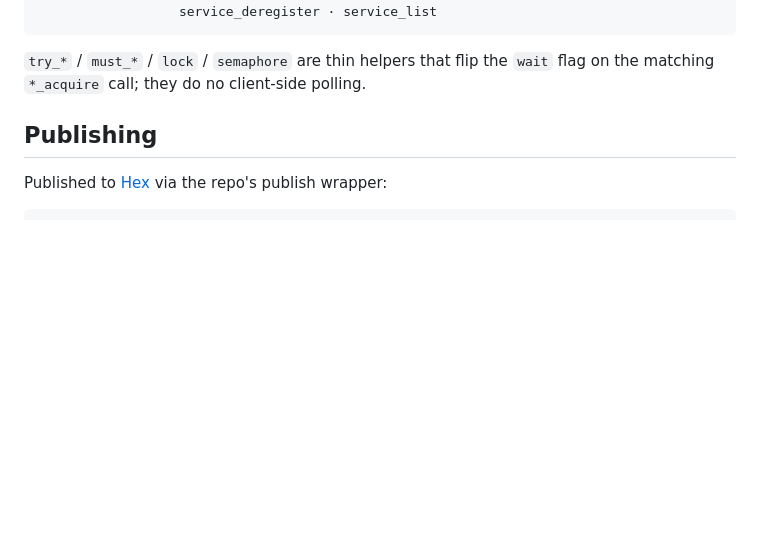
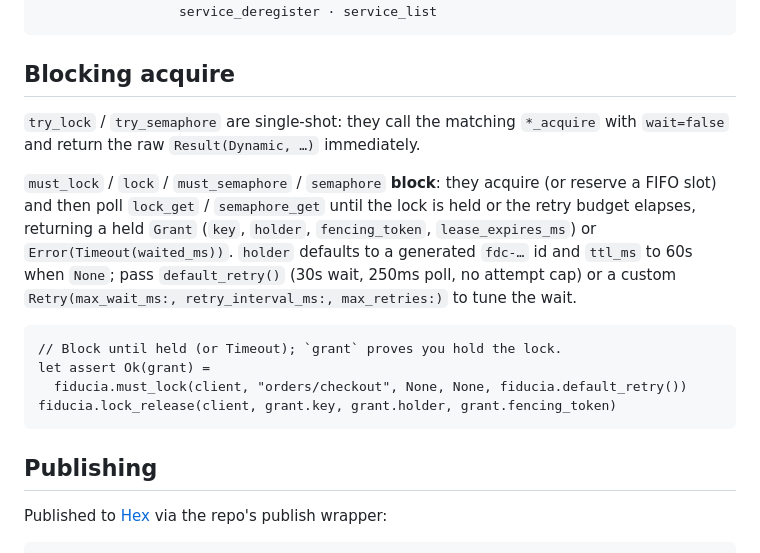
Before and after one commit to fiducia-cloud/fiducia-clients, a Markdown page: clients/gleam/README.md, the part around the change. Rendered like a GitHub page; blank space fills up the shorter version.

Commit message:
claude autosave 2026-07-09T18:01:45Z

````diff
--- a/clients/gleam/README.md
+++ b/clients/gleam/README.md
@@ -100,8 +100,25 @@ service discovery service_instances · service_register · service_heartbeat ·
                   service_deregister · service_list
 ```
 
-`try_*` / `must_*` / `lock` / `semaphore` are thin helpers that flip the `wait`
-flag on the matching `*_acquire` call; they do no client-side polling.
+## Blocking acquire
+
+`try_lock` / `try_semaphore` are single-shot: they call the matching `*_acquire`
+with `wait=false` and return the raw `Result(Dynamic, …)` immediately.
+
+`must_lock` / `lock` / `must_semaphore` / `semaphore` **block**: they acquire (or
+reserve a FIFO slot) and then poll `lock_get` / `semaphore_get` until the lock is
+held or the retry budget elapses, returning a held `Grant` (`key`, `holder`,
+`fencing_token`, `lease_expires_ms`) or `Error(Timeout(waited_ms))`. `holder`
+defaults to a generated `fdc-…` id and `ttl_ms` to 60s when `None`; pass
+`default_retry()` (30s wait, 250ms poll, no attempt cap) or a custom
+`Retry(max_wait_ms:, retry_interval_ms:, max_retries:)` to tune the wait.
+
+```gleam
+// Block until held (or Timeout); `grant` proves you hold the lock.
+let assert Ok(grant) =
+  fiducia.must_lock(client, "orders/checkout", None, None, fiducia.default_retry())
+fiducia.lock_release(client, grant.key, grant.holder, grant.fencing_token)
+```
 
 ## Publishing
 
````
